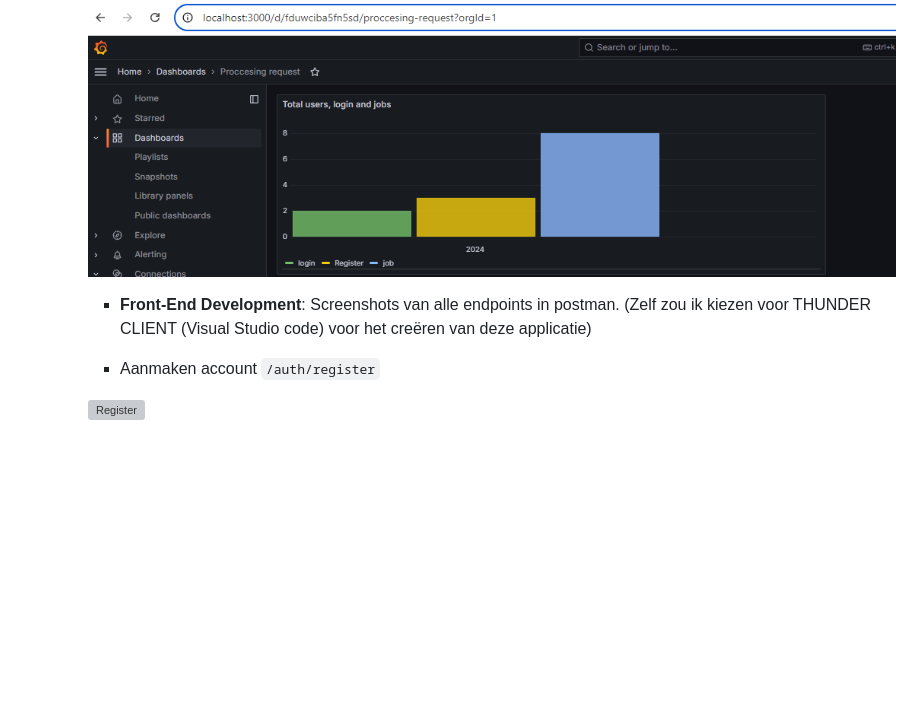
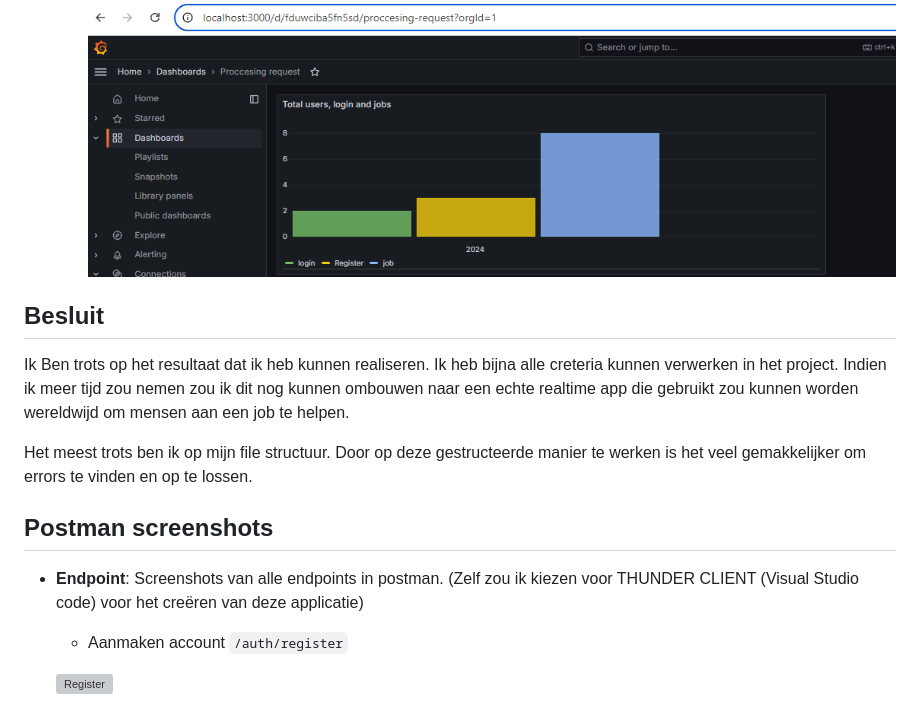
Before and after one commit to tristan-project/jobtrack, a Markdown page: README.md, the part around the change. GitHub-like rendering; blank space fills up the shorter version; grey boxes are pictures that could not be loaded.

Commit message:
Update readme.md postman add

```diff
--- a/README.md
+++ b/README.md
@@ -124,13 +124,17 @@ Om de applicatie efficiënt te beheren en te schalen, heb ik Docker en Docker Co
   - Telt userlogin, usercreate en job.
       ![grafana](readme/grafana.png)
 
+## Besluit
+
+Ik Ben trots op het resultaat dat ik heb kunnen realiseren. Ik heb bijna alle creteria kunnen verwerken in het project. Indien ik meer tijd zou nemen zou ik dit nog kunnen ombouwen naar een echte realtime app die gebruikt zou kunnen worden wereldwijd om mensen aan een job te helpen.
+
+Het meest trots ben ik op mijn file structuur. Door op deze gestructeerde manier te werken is het veel gemakkelijker om errors te vinden en op te lossen.
 
 
+## Postman screenshots
 
-
-
-      - **Front-End Development**:
-Screenshots van alle endpoints in postman. (Zelf zou ik kiezen voor THUNDER CLIENT (Visual Studio code) voor het creëren van deze applicatie)
+- **Endpoint**:
+    Screenshots van alle endpoints in postman. (Zelf zou ik kiezen voor THUNDER CLIENT (Visual Studio code) voor het creëren van deze applicatie)
 
 
     - Aanmaken account `/auth/register`
```
